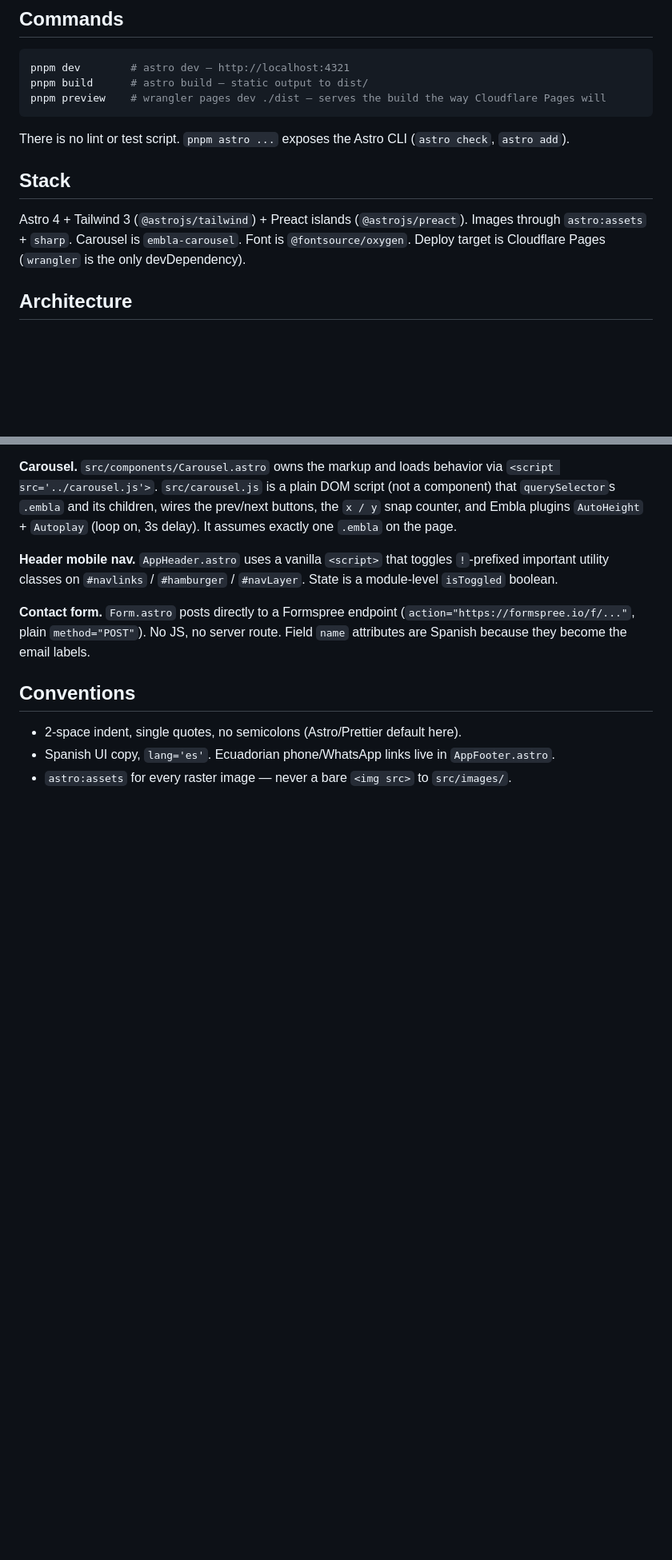
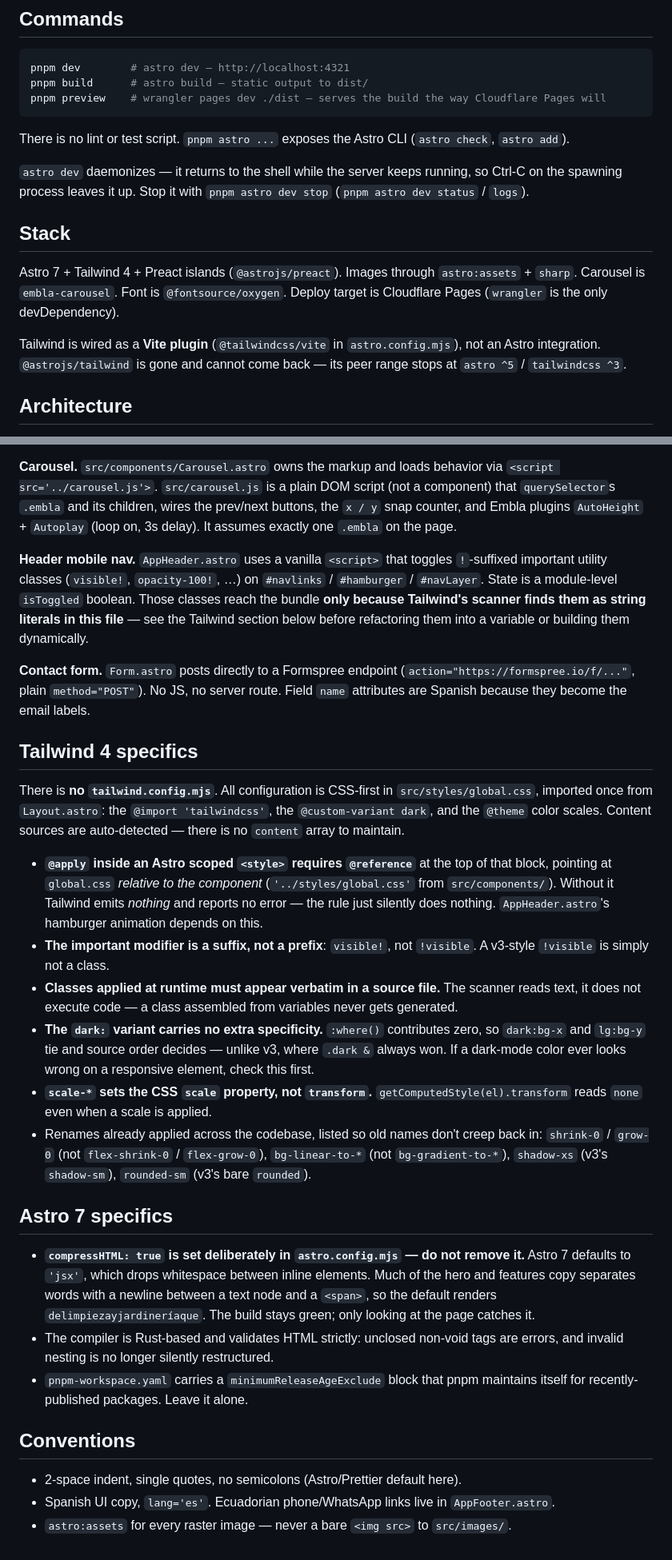
Before and after one commit to Jejorm/Asoafro, a Markdown page: CLAUDE.md, 2 parts joined by grey strips. Shown at 80% size. GitHub-like rendering; blank space fills up the shorter version.

Commit message:
docs: update CLAUDE.md for the Astro 7 and Tailwind 4 stack
Records the traps that are invisible in the code itself: the @reference
requirement for @apply in scoped styles, the suffix important modifier
and why the nav toggle's classes must stay as literals, the zero-
specificity dark variant, and why compressHTML: true is deliberate.

```diff
--- a/CLAUDE.md
+++ b/CLAUDE.md
@@ -16,9 +16,13 @@ pnpm preview    # wrangler pages dev ./dist — serves the build the way Cloudfl
 
 There is no lint or test script. `pnpm astro ...` exposes the Astro CLI (`astro check`, `astro add`).
 
+`astro dev` daemonizes — it returns to the shell while the server keeps running, so Ctrl-C on the spawning process leaves it up. Stop it with `pnpm astro dev stop` (`pnpm astro dev status` / `logs`).
+
 ## Stack
 
-Astro 4 + Tailwind 3 (`@astrojs/tailwind`) + Preact islands (`@astrojs/preact`). Images through `astro:assets` + `sharp`. Carousel is `embla-carousel`. Font is `@fontsource/oxygen`. Deploy target is Cloudflare Pages (`wrangler` is the only devDependency).
+Astro 7 + Tailwind 4 + Preact islands (`@astrojs/preact`). Images through `astro:assets` + `sharp`. Carousel is `embla-carousel`. Font is `@fontsource/oxygen`. Deploy target is Cloudflare Pages (`wrangler` is the only devDependency).
+
+Tailwind is wired as a **Vite plugin** (`@tailwindcss/vite` in `astro.config.mjs`), not an Astro integration. `@astrojs/tailwind` is gone and cannot come back — its peer range stops at `astro ^5` / `tailwindcss ^3`.
 
 ## Architecture
 
@@ -37,9 +41,26 @@ Tailwind is `darkMode: 'class'`, so everything keys off that `.dark` class.
 
 **Carousel.** `src/components/Carousel.astro` owns the markup and loads behavior via `<script src='../carousel.js'>`. `src/carousel.js` is a plain DOM script (not a component) that `querySelector`s `.embla` and its children, wires the prev/next buttons, the `x / y` snap counter, and Embla plugins `AutoHeight` + `Autoplay` (loop on, 3s delay). It assumes exactly one `.embla` on the page.
 
-**Header mobile nav.** `AppHeader.astro` uses a vanilla `<script>` that toggles `!`-prefixed important utility classes on `#navlinks` / `#hamburger` / `#navLayer`. State is a module-level `isToggled` boolean.
+**Header mobile nav.** `AppHeader.astro` uses a vanilla `<script>` that toggles `!`-suffixed important utility classes (`visible!`, `opacity-100!`, …) on `#navlinks` / `#hamburger` / `#navLayer`. State is a module-level `isToggled` boolean. Those classes reach the bundle **only because Tailwind's scanner finds them as string literals in this file** — see the Tailwind section below before refactoring them into a variable or building them dynamically.
 
 **Contact form.** `Form.astro` posts directly to a Formspree endpoint (`action="https://formspree.io/f/..."`, plain `method="POST"`). No JS, no server route. Field `name` attributes are Spanish because they become the email labels.
+
+## Tailwind 4 specifics
+
+There is **no `tailwind.config.mjs`**. All configuration is CSS-first in `src/styles/global.css`, imported once from `Layout.astro`: the `@import 'tailwindcss'`, the `@custom-variant dark`, and the `@theme` color scales. Content sources are auto-detected — there is no `content` array to maintain.
+
+- **`@apply` inside an Astro scoped `<style>` requires `@reference`** at the top of that block, pointing at `global.css` *relative to the component* (`'../styles/global.css'` from `src/components/`). Without it Tailwind emits *nothing* and reports no error — the rule just silently does nothing. `AppHeader.astro`'s hamburger animation depends on this.
+- **The important modifier is a suffix, not a prefix**: `visible!`, not `!visible`. A v3-style `!visible` is simply not a class.
+- **Classes applied at runtime must appear verbatim in a source file.** The scanner reads text, it does not execute code — a class assembled from variables never gets generated.
+- **The `dark:` variant carries no extra specificity.** `:where()` contributes zero, so `dark:bg-x` and `lg:bg-y` tie and source order decides — unlike v3, where `.dark &` always won. If a dark-mode color ever looks wrong on a responsive element, check this first.
+- **`scale-*` sets the CSS `scale` property, not `transform`.** `getComputedStyle(el).transform` reads `none` even when a scale is applied.
+- Renames already applied across the codebase, listed so old names don't creep back in: `shrink-0` / `grow-0` (not `flex-shrink-0` / `flex-grow-0`), `bg-linear-to-*` (not `bg-gradient-to-*`), `shadow-xs` (v3's `shadow-sm`), `rounded-sm` (v3's bare `rounded`).
+
+## Astro 7 specifics
+
+- **`compressHTML: true` is set deliberately in `astro.config.mjs` — do not remove it.** Astro 7 defaults to `'jsx'`, which drops whitespace between inline elements. Much of the hero and features copy separates words with a newline between a text node and a `<span>`, so the default renders `delimpiezayjardineríaque`. The build stays green; only looking at the page catches it.
+- The compiler is Rust-based and validates HTML strictly: unclosed non-void tags are errors, and invalid nesting is no longer silently restructured.
+- `pnpm-workspace.yaml` carries a `minimumReleaseAgeExclude` block that pnpm maintains itself for recently-published packages. Leave it alone.
 
 ## Conventions
 
```
Also changed, not shown: other parts of CLAUDE.md (+2 -2 lines).
